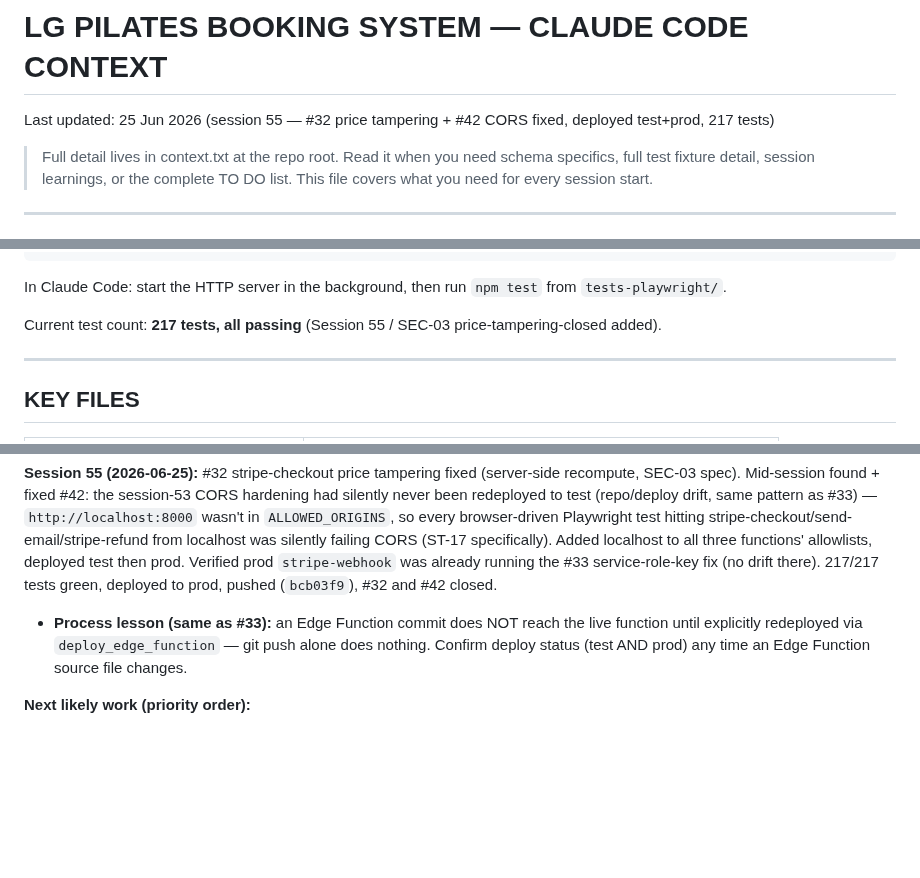
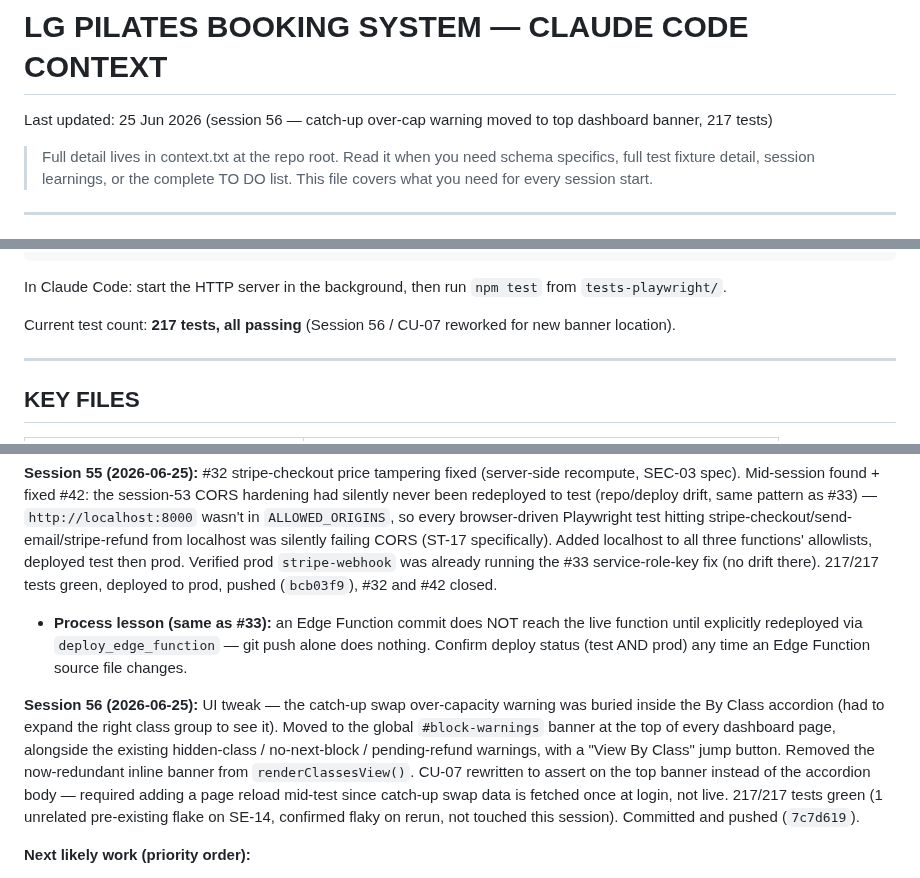
Before and after one commit to mjones2420-netizen/lg-pilates-booking, a Markdown page: CLAUDE.md, 3 parts joined by grey strips. Rendered like a GitHub page; blank space fills up the shorter version.

Commit message:
docs: session 56 wrap-up - over-cap warning relocated to top banner, 217 tests

```diff
--- a/CLAUDE.md
+++ b/CLAUDE.md
@@ -1,5 +1,5 @@
 # LG PILATES BOOKING SYSTEM — CLAUDE CODE CONTEXT
-Last updated: 25 Jun 2026 (session 55 — #32 price tampering + #42 CORS fixed, deployed test+prod, 217 tests)
+Last updated: 25 Jun 2026 (session 56 — catch-up over-cap warning moved to top dashboard banner, 217 tests)
 
 > Full detail lives in context.txt at the repo root. Read it when you need
 > schema specifics, full test fixture detail, session learnings, or the
@@ -114,7 +114,7 @@ npm run test-plan          # regenerate TEST-PLAN.md from the live suite (run af
 
 In Claude Code: start the HTTP server in the background, then run `npm test` from `tests-playwright/`.
 
-Current test count: **217 tests, all passing** (Session 55 / SEC-03 price-tampering-closed added).
+Current test count: **217 tests, all passing** (Session 56 / CU-07 reworked for new banner location).
 
 ---
 
@@ -227,6 +227,8 @@ Navigate with `switchDashPage(name)`.
 **Session 55 (2026-06-25):** #32 stripe-checkout price tampering fixed (server-side recompute, SEC-03 spec). Mid-session found + fixed #42: the session-53 CORS hardening had silently never been redeployed to test (repo/deploy drift, same pattern as #33) — `http://localhost:8000` wasn't in `ALLOWED_ORIGINS`, so every browser-driven Playwright test hitting stripe-checkout/send-email/stripe-refund from localhost was silently failing CORS (ST-17 specifically). Added localhost to all three functions' allowlists, deployed test then prod. Verified prod `stripe-webhook` was already running the #33 service-role-key fix (no drift there). 217/217 tests green, deployed to prod, pushed (`bcb03f9`), #32 and #42 closed.
 - **Process lesson (same as #33):** an Edge Function commit does NOT reach the live function until explicitly redeployed via `deploy_edge_function` — git push alone does nothing. Confirm deploy status (test AND prod) any time an Edge Function source file changes.
 
+**Session 56 (2026-06-25):** UI tweak — the catch-up swap over-capacity warning was buried inside the By Class accordion (had to expand the right class group to see it). Moved to the global `#block-warnings` banner at the top of every dashboard page, alongside the existing hidden-class / no-next-block / pending-refund warnings, with a "View By Class" jump button. Removed the now-redundant inline banner from `renderClassesView()`. CU-07 rewritten to assert on the top banner instead of the accordion body — required adding a page reload mid-test since catch-up swap data is fetched once at login, not live. 217/217 tests green (1 unrelated pre-existing flake on SE-14, confirmed flaky on rerun, not touched this session). Committed and pushed (`7c7d619`).
+
 **Next likely work (priority order):**
 - [#30](https://github.com/mjones2420-netizen/lg-pilates-booking/issues/30): Go-live — swap prod Stripe key test→live + live webhook secret
 - [#28](https://github.com/mjones2420-netizen/lg-pilates-booking/issues/28): T1-09b prod manual verify, then close
```
